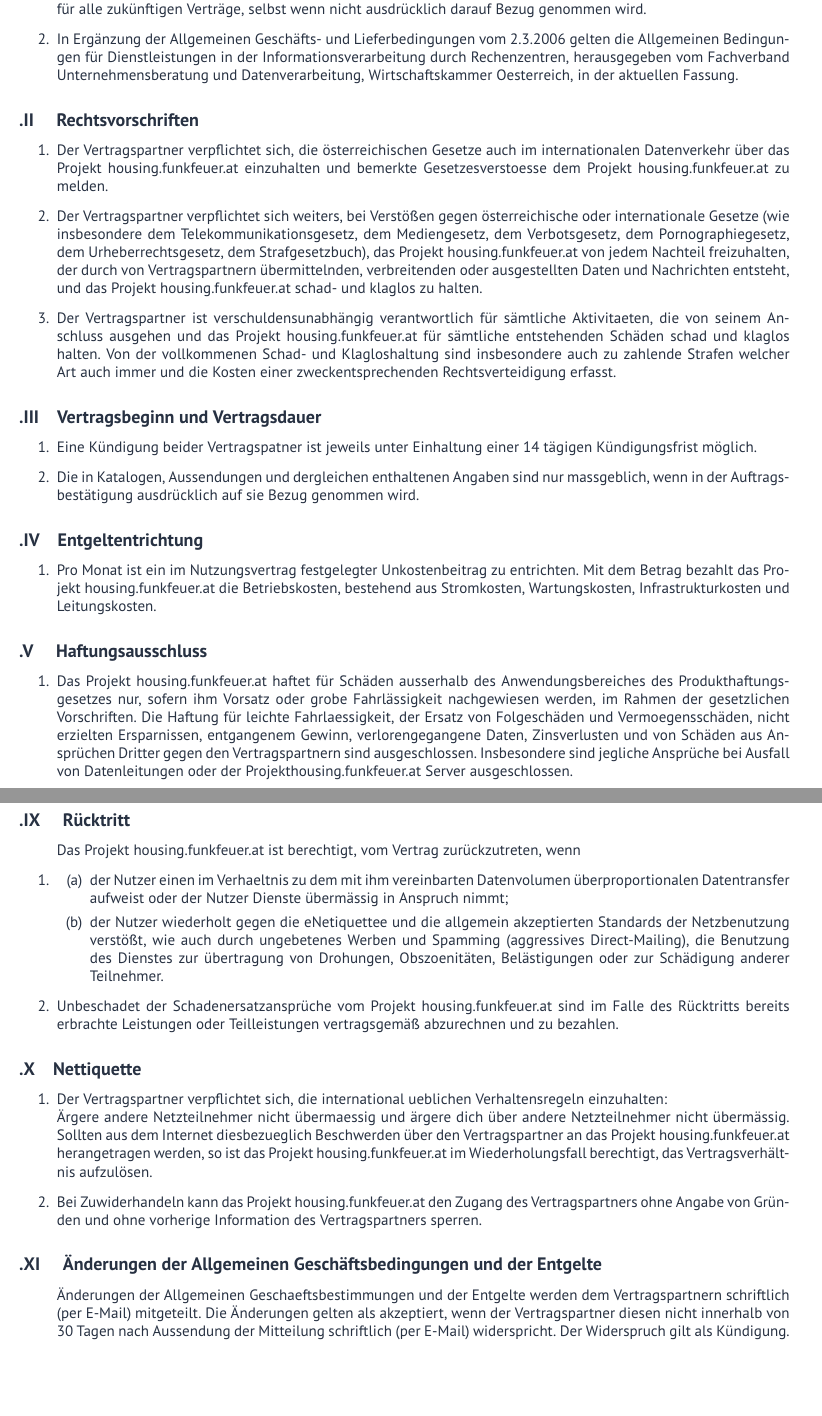
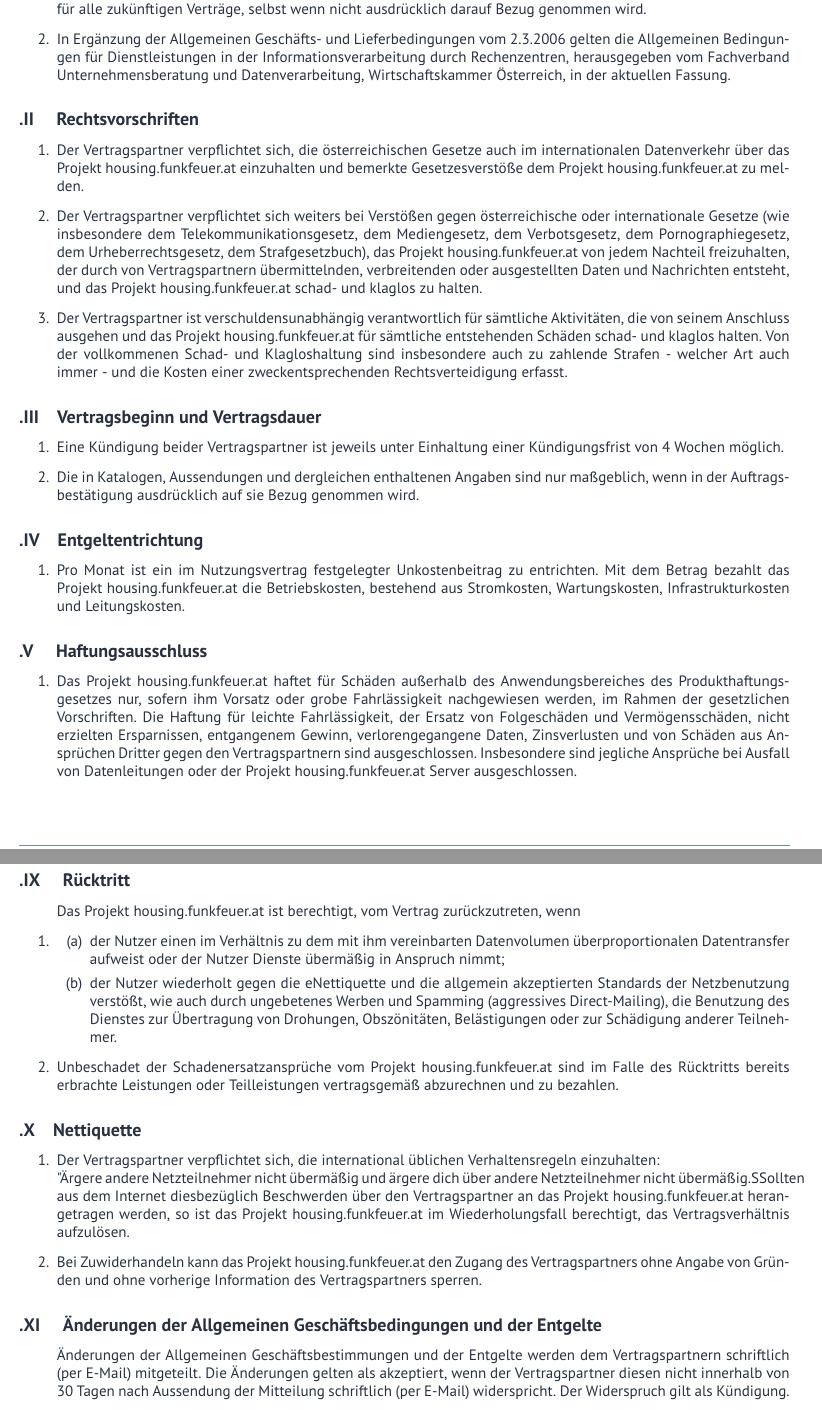
Before and after one commit to FunkFeuer/funkfeuer_housing, a LaTeX document (tex/housing_agb.tex): two parts of pages 1 and 3 of 4, joined at a grey line, cut so that both start at the same text, the shorter picture padded with empty space. Compiled offline with pdfLaTeX.

Commit message:
update div changes
Designänderungen (Größe von Funkfeuer-Image, Abstände von Überschriften und Änderungen der Fußzeile)
Darstellungsänderung von Umlauten (ö statt oe)
Umformulierungen von manchen Sätzen, damit es klarer ist (z.B. bei IP-Vergabe)
Anpassung der Kündigungsfrist laut Nutzungsvertrag

```diff
--- a/tex/housing_agb.tex
+++ b/tex/housing_agb.tex
@@ -8,7 +8,7 @@
 %\usepackage[margin=2cm]{geometry}
 %\usepackage{geometry}
 % \usepackage[textheight=8in,footskip=60pt,bottom=1in]{geometry}
-\usepackage[a4paper,margin=1.5cm,top=1.6cm,bottom=4cm]{geometry}
+\usepackage[a4paper,margin=1.5cm,top=2cm,bottom=4cm,footskip=-1cm]{geometry}
 \usepackage{lastpage}
 \usepackage{fancyhdr}% headers
 \usepackage{graphicx} % logo include
@@ -32,7 +32,7 @@
 % header
 \pagestyle{fancy}
 \fancyhf{}
-\fancyhead[R]{\includegraphics[width=3.9cm]{funkfeuer_wien.pdf}}
+\fancyhead[R]{\includegraphics[width=5cm]{funkfeuer_wien.pdf}}
 %\fancyhead[L]{\textcolor{ff-grey}{\textbf{Verein zur Förderung freier Netze} - ZVR: 814804682} \\
 %	\textcolor{ff-grey}{Postfach 44, 1016 Wien, Österreich}}
 %\fancyhead[L]{\textcolor{ff-grey}{\textbf{Verein zur Förderung freier Netze}\\ZVR: 814804682}
@@ -93,7 +95,7 @@
 \item In Ergänzung der Allgemeinen Geschäfts- und Lieferbedingungen vom
 2.3.2006 gelten die Allgemeinen Bedingungen für Dienstleistungen in der
 Informationsverarbeitung durch Rechenzentren, herausgegeben vom Fachverband
-Unternehmensberatung und Datenverarbeitung, Wirtschaftskammer Oesterreich,
+Unternehmensberatung und Datenverarbeitung, Wirtschaftskammer Österreich,
 in der aktuellen Fassung.
 \end{enumerate}
 
@@ -101,8 +103,8 @@
 \begin{enumerate}
 \item Der Vertragspartner verpflichtet sich, die österreichischen Gesetze auch im
 internationalen Datenverkehr über das Projekt housing.funkfeuer.at einzuhalten und
-bemerkte Gesetzesverstoesse dem Projekt housing.funkfeuer.at zu melden.
-\item Der Vertragspartner verpflichtet sich weiters, bei Verstößen gegen österreichische
+bemerkte Gesetzesverstöße dem Projekt housing.funkfeuer.at zu melden.
+\item Der Vertragspartner verpflichtet sich weiters bei Verstößen gegen österreichische
 oder internationale Gesetze (wie insbesondere dem Telekommunikationsgesetz, dem
 Mediengesetz, dem Verbotsgesetz, dem Pornographiegesetz, dem Urheberrechtsgesetz,
 dem Strafgesetzbuch), das Projekt housing.funkfeuer.at von jedem Nachteil freizuhalten,
@@ -110,35 +112,35 @@
 und Nachrichten entsteht, und das Projekt housing.funkfeuer.at schad- und klaglos zu
 halten.
 \item Der Vertragspartner ist verschuldensunabhängig verantwortlich für sämtliche
-Aktivitaeten, die von seinem Anschluss ausgehen und das Projekt housing.funkfeuer.at für
-sämtliche entstehenden Schäden schad und klaglos halten. Von der vollkommenen Schad- und
-Klagloshaltung sind insbesondere auch zu zahlende Strafen welcher Art auch immer und die
+Aktivitäten, die von seinem Anschluss ausgehen und das Projekt housing.funkfeuer.at für
+sämtliche entstehenden Schäden schad- und klaglos halten. Von der vollkommenen Schad- und
+Klagloshaltung sind insbesondere auch zu zahlende Strafen - welcher Art auch immer - und die
 Kosten einer zweckentsprechenden Rechtsverteidigung erfasst.
 \end{enumerate}
 
 \subsection{Vertragsbeginn und Vertragsdauer}
 \begin{enumerate}
-\item Eine Kündigung beider Vertragspatner ist jeweils unter Einhaltung einer 14 tägigen
-Kündigungsfrist möglich.
+\item Eine Kündigung beider Vertragspartner ist jeweils unter Einhaltung einer
+Kündigungsfrist von 4 Wochen möglich.
 \item Die in Katalogen, Aussendungen und dergleichen enthaltenen Angaben sind nur
-massgeblich, wenn in der Auftragsbestätigung ausdrücklich auf sie Bezug genommen
+maßgeblich, wenn in der Auftragsbestätigung ausdrücklich auf sie Bezug genommen
 wird.
 \end{enumerate}
 
 \subsection{Entgeltentrichtung}
 \begin{enumerate}
 \item Pro Monat ist ein im Nutzungsvertrag festgelegter Unkostenbeitrag zu entrichten. Mit dem
-Betrag bezahlt das Projekt housing.funkfeuer.at die Betriebskosten, bestehend aus
+Betrag bezahlt das \mbox Projekt housing.funkfeuer.at die Betriebskosten, bestehend aus
 Stromkosten, Wartungskosten, Infrastrukturkosten und Leitungskosten.
 \end{enumerate}
 
 \subsection{ Haftungsausschluss}
 \begin{enumerate}
-\item Das Projekt housing.funkfeuer.at haftet für Schäden ausserhalb des
+\item Das Projekt housing.funkfeuer.at haftet für Schäden außerhalb des
 Anwendungsbereiches des Produkthaftungsgesetzes nur, sofern ihm Vorsatz oder grobe
 Fahrlässigkeit nachgewiesen werden, im Rahmen der gesetzlichen Vorschriften. Die
-Haftung für leichte Fahrlaessigkeit, der Ersatz von Folgeschäden und Vermoegensschäden, nicht erzielten Ersparnissen, entgangenem Gewinn, verlorengegangene Daten, Zinsverlusten und
-von Schäden aus Ansprüchen Dritter gegen den Vertragspartnern sind ausgeschlossen. Insbesondere sind jegliche Ansprüche bei Ausfall von Datenleitungen oder der Projekthousing.funkfeuer.at Server ausgeschlossen.
+Haftung für leichte Fahrlässigkeit, der Ersatz von Folgeschäden und Vermögensschäden, nicht erzielten Ersparnissen, entgangenem Gewinn, verlorengegangene Daten, Zinsverlusten und
+von Schäden aus Ansprüchen Dritter gegen den Vertragspartnern sind ausgeschlossen. Insbesondere sind jegliche Ansprüche bei Ausfall von Datenleitungen oder der Projekt housing.funkfeuer.at Server ausgeschlossen.
 \item Das Projekt housing.funkfeuer.at haftet nicht für Inhalt, Vollständigkeit, Richtigkeit usw.
 übermittelter oder abgefragter Daten und für Daten, die über das Projekt
 housing.funkfeuer.at erreichbar sind.
@@ -219,13 +222,13 @@
 \begin{enumerate}
 \item[] Das Projekt housing.funkfeuer.at ist berechtigt, vom Vertrag zurückzutreten, wenn
 \item\begin{enumerate}
-\item der Nutzer einen im Verhaeltnis zu dem mit ihm vereinbarten Datenvolumen
-überproportionalen Datentransfer aufweist oder der Nutzer Dienste übermässig in
+\item der Nutzer einen im Verhältnis zu dem mit ihm vereinbarten Datenvolumen
+überproportionalen Datentransfer aufweist oder der Nutzer Dienste übermäßig in
 Anspruch nimmt;
-\item der Nutzer wiederholt gegen die eNetiquettee und die allgemein akzeptierten Standards
+\item der Nutzer wiederholt gegen die eNettiquette und die allgemein akzeptierten Standards
 der Netzbenutzung verstößt, wie auch durch ungebetenes Werben und Spamming
-(aggressives Direct-Mailing), die Benutzung des Dienstes zur übertragung von
-Drohungen, Obszoenitäten, Belästigungen oder zur Schädigung anderer Teilnehmer.
+(aggressives Direct-Mailing), die Benutzung des Dienstes zur Übertragung von
+Drohungen, Obszönitäten, Belästigungen oder zur Schädigung anderer Teilnehmer.
 \end{enumerate}
 \item Unbeschadet der Schadenersatzansprüche vom Projekt housing.funkfeuer.at sind im
 Falle des Rücktritts bereits erbrachte Leistungen oder Teilleistungen vertragsgemäß
@@ -234,9 +237,9 @@
 
 \subsection{Nettiquette}
 \begin{enumerate}
-\item Der Vertragspartner verpflichtet sich, die international ueblichen Verhaltensregeln einzuhalten: \\
-Ärgere andere Netzteilnehmer nicht übermaessig und ärgere dich über andere
-Netzteilnehmer nicht übermässig. Sollten aus dem Internet diesbezueglich Beschwerden über
+\item Der Vertragspartner verpflichtet sich, die international üblichen Verhaltensregeln einzuhalten: \\
+"Ärgere andere Netzteilnehmer nicht übermäßig und ärgere dich über andere
+Netzteilnehmer nicht übermäßig." Sollten aus dem Internet diesbezüglich Beschwerden über
 den Vertragspartner an das Projekt housing.funkfeuer.at herangetragen werden, so ist das Projekt
 housing.funkfeuer.at im Wiederholungsfall berechtigt, das Vertragsverhältnis aufzulösen.
 \item Bei Zuwiderhandeln kann das Projekt housing.funkfeuer.at den Zugang des
@@ -246,7 +249,7 @@
 
 \subsection{ Änderungen der Allgemeinen Geschäftsbedingungen und der Entgelte}
 \begin{enumerate}
-\item[] Änderungen der Allgemeinen Geschaeftsbestimmungen und der Entgelte werden dem
+\item[] Änderungen der Allgemeinen Geschäftsbestimmungen und der Entgelte werden dem
 Vertragspartnern schriftlich (per E-Mail) mitgeteilt. Die Änderungen gelten als akzeptiert,
 wenn der Vertragspartner diesen nicht innerhalb von 30 Tagen nach Aussendung der
 Mitteilung schriftlich (per E-Mail) widerspricht. Der Widerspruch gilt als Kündigung.
```
Also changed, not shown: tex/housing_agb.tex (25 more changed lines).
